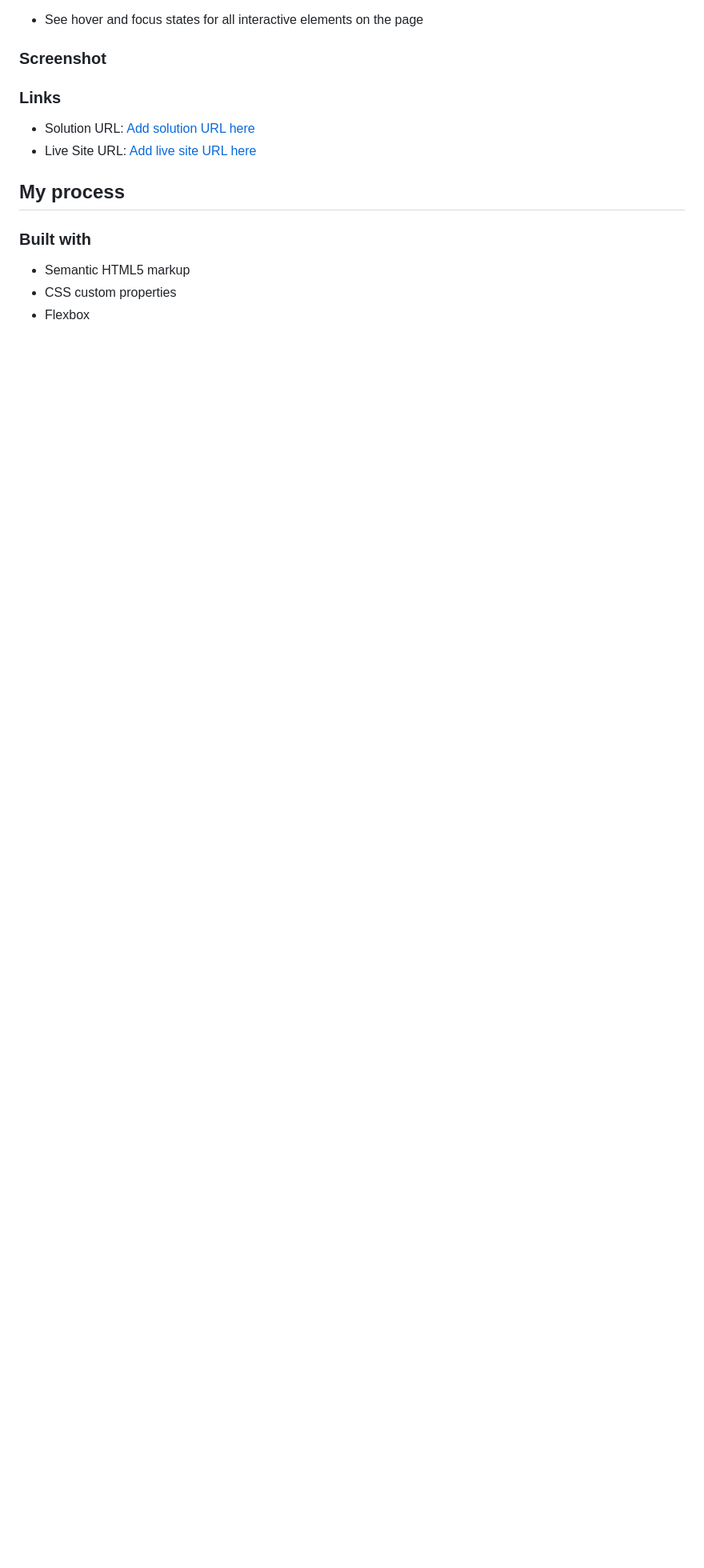
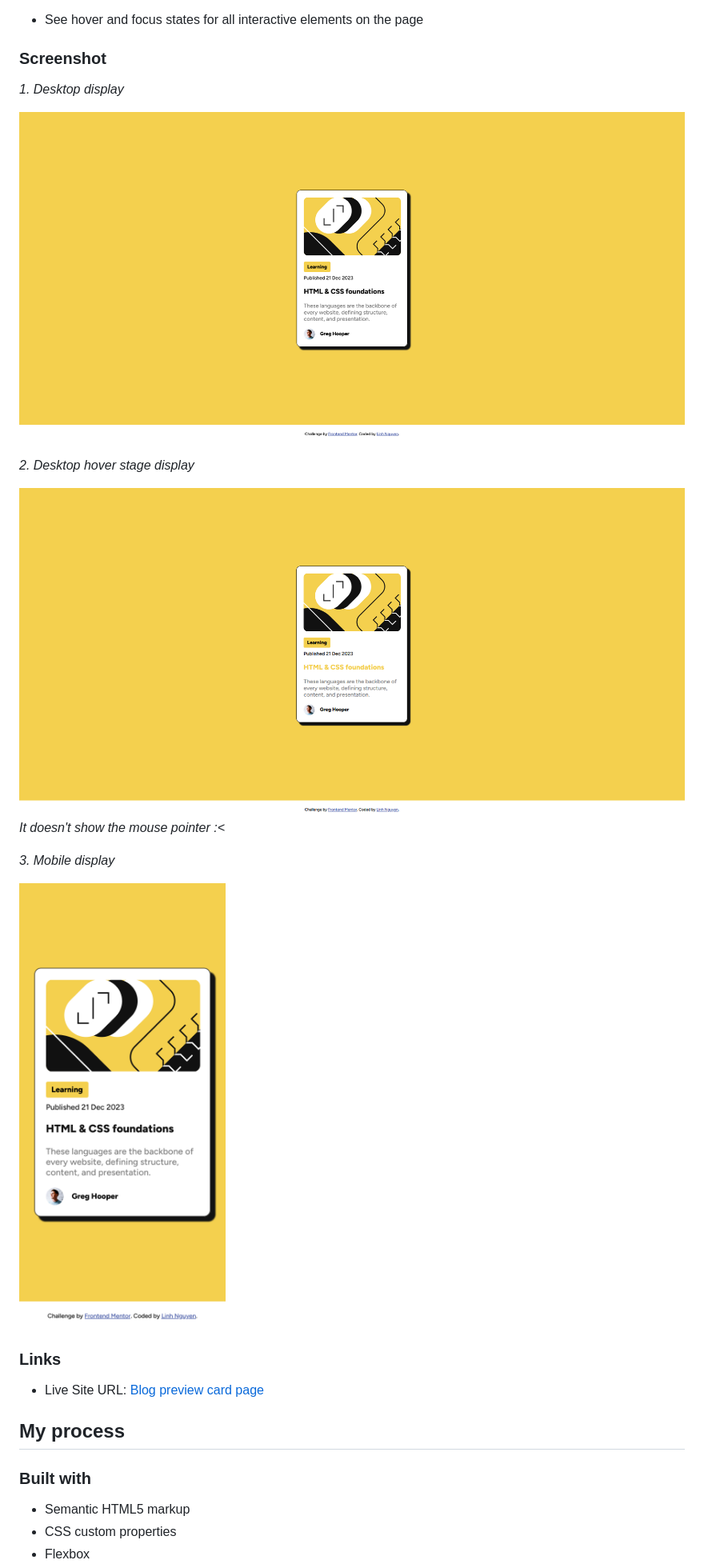
Before and after one commit to auri222/blog-preview-card-html-css, a Markdown page: README.md, the part around the change printed below. Shown: that part at 80% size. Drawn GitHub-style; pictures changed too: assets/images/Blog_preview_card_desktop_hover.png (added), assets/images/Blog_preview_card_desktop_view.png (added), assets/images/Blog_preview_card_mobile_view.png (added); blank space fills up the shorter version.

Commit message:
add result images and fixed style.css

```diff
--- a/README.md
+++ b/README.md
@@ -23,12 +23,23 @@ Users should be able to:
 
 ### Screenshot
 
-<!-- ![](./screenshot.jpg) -->
+_1. Desktop display_
+
+![](./assets/images/Blog_preview_card_desktop_view.png)
+
+_2. Desktop hover stage display_
+
+![](./assets/images/Blog_preview_card_desktop_hover.png)
+_It doesn't show the mouse pointer :<_
+
+_3. Mobile display_
+
+![](./assets/images/Blog_preview_card_mobile_view.png)
 
 ### Links
 
-- Solution URL: [Add solution URL here](https://your-solution-url.com)
-- Live Site URL: [Add live site URL here](https://your-live-site-url.com)
+<!-- - Solution URL: [Add solution URL here](https://your-solution-url.com) -->
+- Live Site URL: [Blog preview card page](https://your-live-site-url.com)
 
 ## My process
 
```
Also changed, not shown: other parts of README.md (+1 -1 lines), 2 other files.
